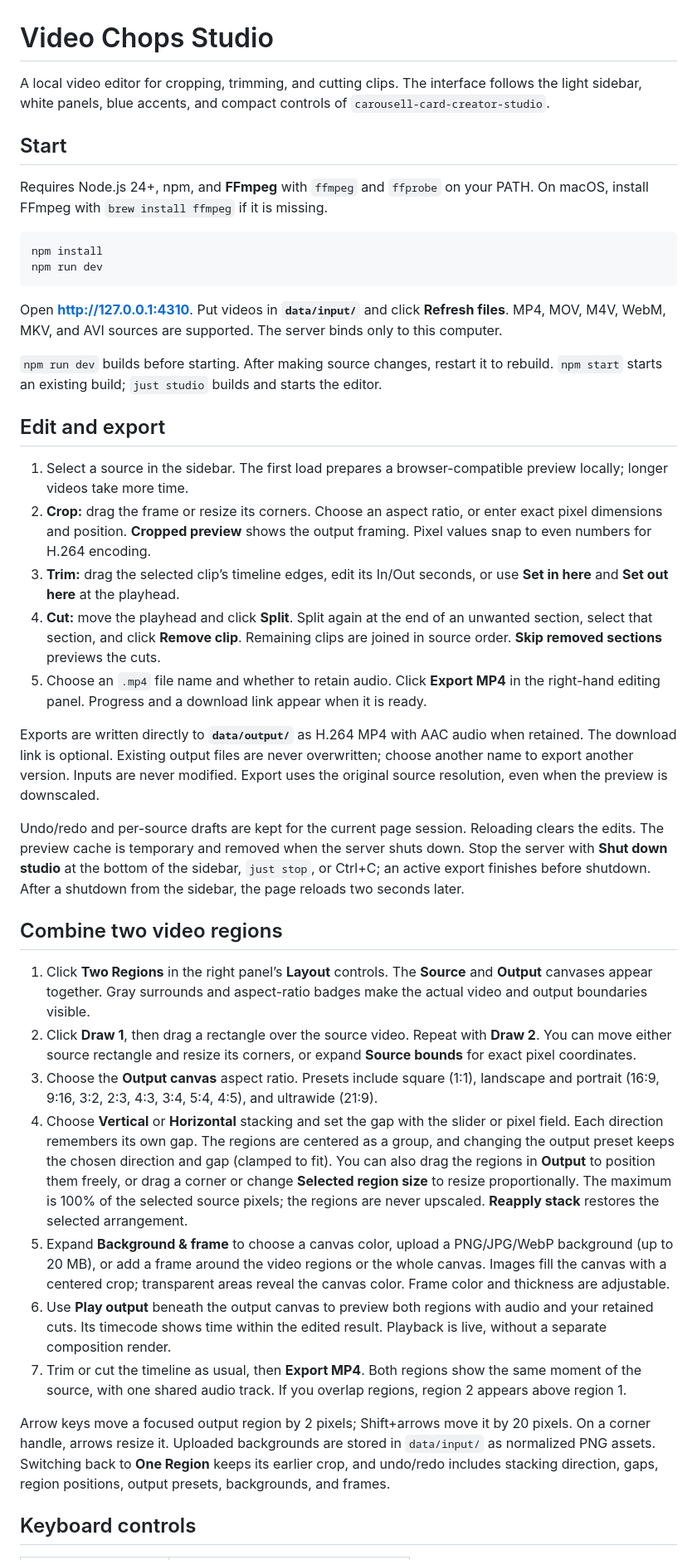
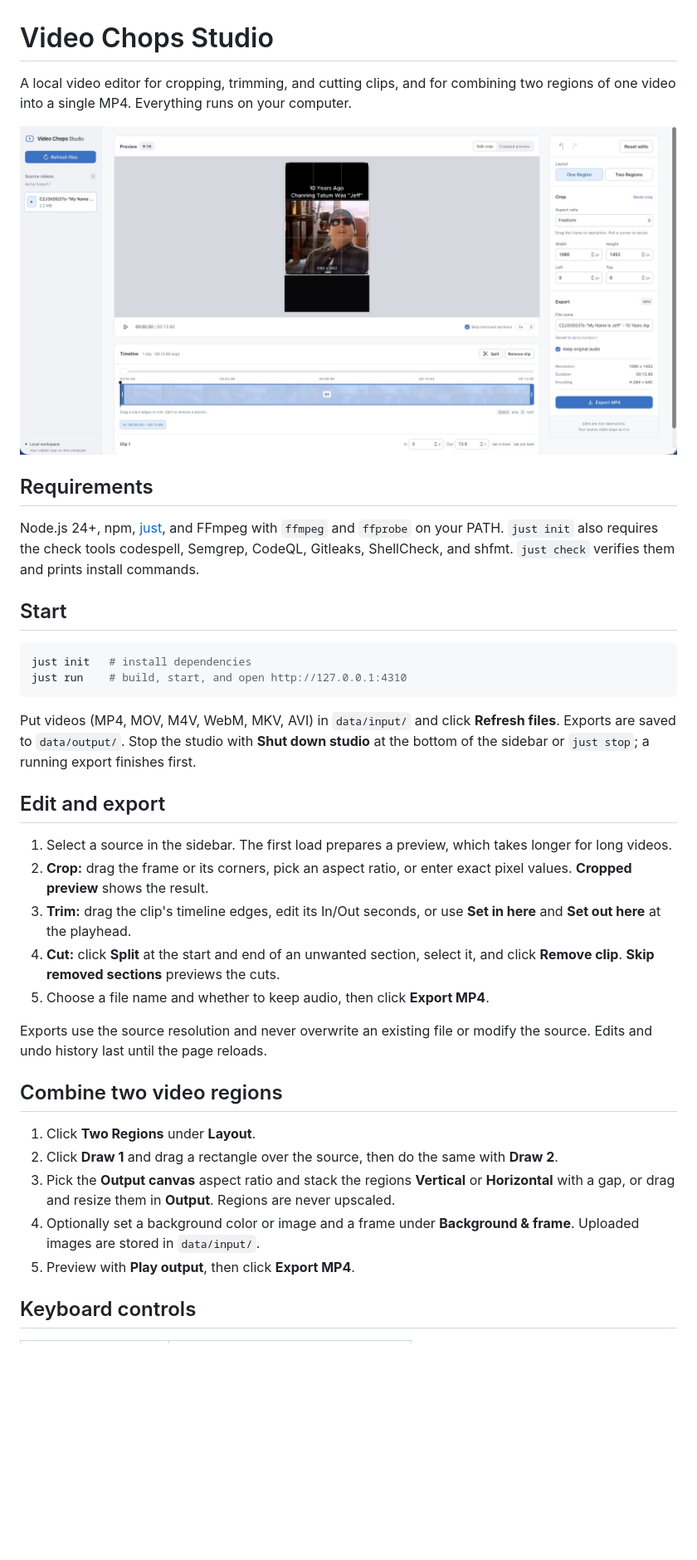
Before and after one commit to florianbuetow/video-chops-studio, a Markdown page: README.md, the part around the change printed below. Shown: that part at 83% size. GitHub-like rendering; pictures changed too: screenshot.jpg (added); blank space fills up the shorter version.

Commit message:
Use just run to start the studio, trim README, add screenshot

````diff
--- a/README.md
+++ b/README.md
@@ -1,43 +1,39 @@
 # Video Chops Studio
 
-A local video editor for cropping, trimming, and cutting clips. The interface follows the light sidebar, white panels, blue accents, and compact controls of `carousell-card-creator-studio`.
+A local video editor for cropping, trimming, and cutting clips, and for combining two regions of one video into a single MP4. Everything runs on your computer.
+
+![Video Chops Studio editor](screenshot.jpg)
+
+## Requirements
+
+Node.js 24+, npm, [just](https://github.com/casey/just), and FFmpeg with `ffmpeg` and `ffprobe` on your PATH. `just init` also requires the check tools codespell, Semgrep, CodeQL, Gitleaks, ShellCheck, and shfmt. `just check` verifies them and prints install commands.
 
 ## Start
 
-Requires Node.js 24+, npm, and **FFmpeg** with `ffmpeg` and `ffprobe` on your PATH. On macOS, install FFmpeg with `brew install ffmpeg` if it is missing.
-
 ```sh
-npm install
-npm run dev
+just init   # install dependencies
+just run    # build, start, and open http://127.0.0.1:4310
 ```
 
-Open **http://127.0.0.1:4310**. Put videos in **`data/input/`** and click **Refresh files**. MP4, MOV, M4V, WebM, MKV, and AVI sources are supported. The server binds only to this computer.
-
-`npm run dev` builds before starting. After making source changes, restart it to rebuild. `npm start` starts an existing build; `just studio` builds and starts the editor.
+Put videos (MP4, MOV, M4V, WebM, MKV, AVI) in `data/input/` and click **Refresh files**. Exports are saved to `data/output/`. Stop the studio with **Shut down studio** at the bottom of the sidebar or `just stop`; a running export finishes first.
 
 ## Edit and export
 
-1. Select a source in the sidebar. The first load prepares a browser-compatible preview locally; longer videos take more time.
-2. **Crop:** drag the frame or resize its corners. Choose an aspect ratio, or enter exact pixel dimensions and position. **Cropped preview** shows the output framing. Pixel values snap to even numbers for H.264 encoding.
-3. **Trim:** drag the selected clip’s timeline edges, edit its In/Out seconds, or use **Set in here** and **Set out here** at the playhead.
-4. **Cut:** move the playhead and click **Split**. Split again at the end of an unwanted section, select that section, and click **Remove clip**. Remaining clips are joined in source order. **Skip removed sections** previews the cuts.
-5. Choose an `.mp4` file name and whether to retain audio. Click **Export MP4** in the right-hand editing panel. Progress and a download link appear when it is ready.
+1. Select a source in the sidebar. The first load prepares a preview, which takes longer for long videos.
+2. **Crop:** drag the frame or its corners, pick an aspect ratio, or enter exact pixel values. **Cropped preview** shows the result.
+3. **Trim:** drag the clip's timeline edges, edit its In/Out seconds, or use **Set in here** and **Set out here** at the playhead.
+4. **Cut:** click **Split** at the start and end of an unwanted section, select it, and click **Remove clip**. **Skip removed sections** previews the cuts.
+5. Choose a file name and whether to keep audio, then click **Export MP4**.
 
-Exports are written directly to **`data/output/`** as H.264 MP4 with AAC audio when retained. The download link is optional. Existing output files are never overwritten; choose another name to export another version. Inputs are never modified. Export uses the original source resolution, even when the preview is downscaled.
-
-Undo/redo and per-source drafts are kept for the current page session. Reloading clears the edits. The preview cache is temporary and removed when the server shuts down. Stop the server with **Shut down studio** at the bottom of the sidebar, `just stop`, or Ctrl+C; an active export finishes before shutdown. After a shutdown from the sidebar, the page reloads two seconds later.
+Exports use the source resolution and never overwrite an existing file or modify the source. Edits and undo history last until the page reloads.
 
 ## Combine two video regions
 
-1. Click **Two Regions** in the right panel’s **Layout** controls. The **Source** and **Output** canvases appear together. Gray surrounds and aspect-ratio badges make the actual video and output boundaries visible.
-2. Click **Draw 1**, then drag a rectangle over the source video. Repeat with **Draw 2**. You can move either source rectangle and resize its corners, or expand **Source bounds** for exact pixel coordinates.
-3. Choose the **Output canvas** aspect ratio. Presets include square (1:1), landscape and portrait (16:9, 9:16, 3:2, 2:3, 4:3, 3:4, 5:4, 4:5), and ultrawide (21:9).
-4. Choose **Vertical** or **Horizontal** stacking and set the gap with the slider or pixel field. Each direction remembers its own gap. The regions are centered as a group, and changing the output preset keeps the chosen direction and gap (clamped to fit). You can also drag the regions in **Output** to position them freely, or drag a corner or change **Selected region size** to resize proportionally. The maximum is 100% of the selected source pixels; the regions are never upscaled. **Reapply stack** restores the selected arrangement.
-5. Expand **Background & frame** to choose a canvas color, upload a PNG/JPG/WebP background (up to 20 MB), or add a frame around the video regions or the whole canvas. Images fill the canvas with a centered crop; transparent areas reveal the canvas color. Frame color and thickness are adjustable.
-6. Use **Play output** beneath the output canvas to preview both regions with audio and your retained cuts. Its timecode shows time within the edited result. Playback is live, without a separate composition render.
-7. Trim or cut the timeline as usual, then **Export MP4**. Both regions show the same moment of the source, with one shared audio track. If you overlap regions, region 2 appears above region 1.
-
-Arrow keys move a focused output region by 2 pixels; Shift+arrows move it by 20 pixels. On a corner handle, arrows resize it. Uploaded backgrounds are stored in `data/input/` as normalized PNG assets. Switching back to **One Region** keeps its earlier crop, and undo/redo includes stacking direction, gaps, region positions, output presets, backgrounds, and frames.
+1. Click **Two Regions** under **Layout**.
+2. Click **Draw 1** and drag a rectangle over the source, then do the same with **Draw 2**.
+3. Pick the **Output canvas** aspect ratio and stack the regions **Vertical** or **Horizontal** with a gap, or drag and resize them in **Output**. Regions are never upscaled.
+4. Optionally set a background color or image and a frame under **Background & frame**. Uploaded images are stored in `data/input/`.
+5. Preview with **Play output**, then click **Export MP4**.
 
 ## Keyboard controls
 
````
Also changed, not shown: other parts of README.md (+4 -26 lines), 1 other file.
